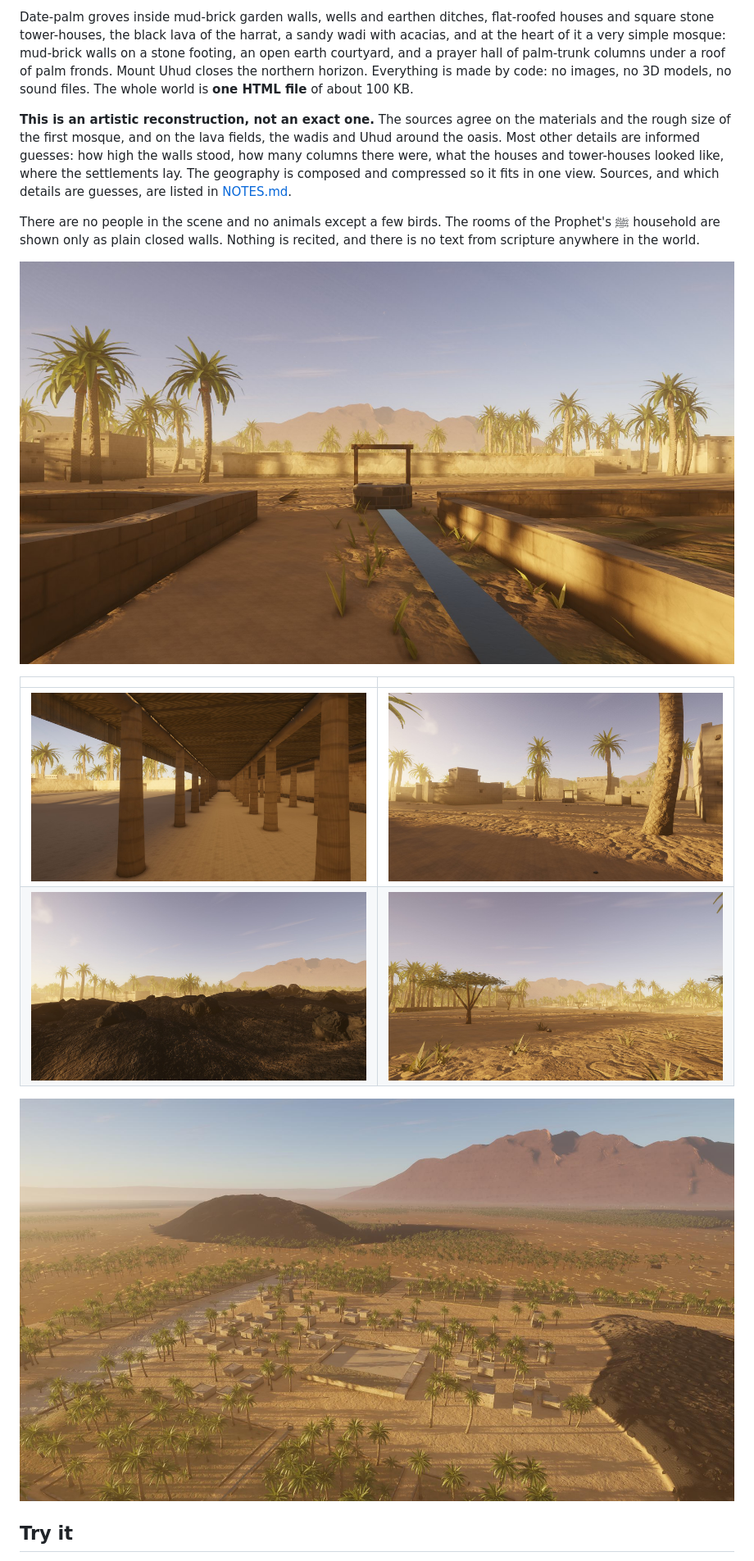
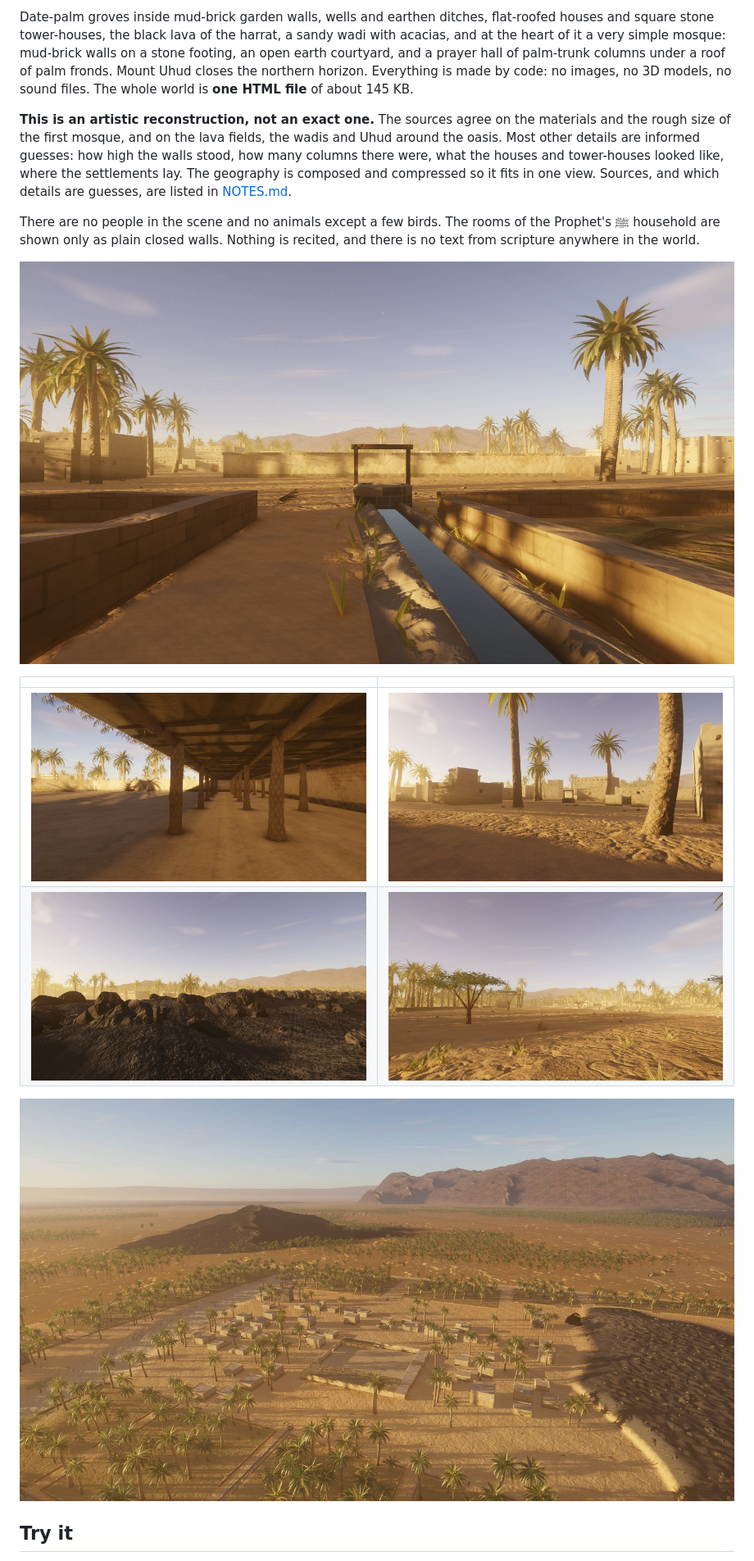
Before and after one commit to moeymakes/madinah-first-years, a Markdown page: README.md, the part around the change. Shown at 82% size. Drawn GitHub-style; pictures changed too: .github/screenshots/lane-to-the-mosque.jpg, .github/screenshots/lava-edge.jpg, .github/screenshots/over-the-oasis.jpg.

Commit message:
Realism stages 2+3 shipped by Moey's decision (prayer-hall critic major open): README screenshots from the shipped build, NOTES state
Co-Authored-By: Claude Opus 5.5 <noreply@anthropic.com>

```diff
--- a/README.md
+++ b/README.md
@@ -12,7 +12,7 @@ Date-palm groves inside mud-brick garden walls, wells and earthen ditches, flat-
 tower-houses, the black lava of the harrat, a sandy wadi with acacias, and at the heart of it a very simple
 mosque: mud-brick walls on a stone footing, an open earth courtyard, and a prayer hall of palm-trunk columns under
 a roof of palm fronds. Mount Uhud closes the northern horizon. Everything is made by code: no images, no 3D models,
-no sound files. The whole world is **one HTML file** of about 100 KB.
+no sound files. The whole world is **one HTML file** of about 145 KB.
 
 **This is an artistic reconstruction, not an exact one.** The sources agree on the materials and the rough size of
 the first mosque, and on the lava fields, the wadis and Uhud around the oasis. Most other details are informed guesses:
```
Also changed, not shown: NOTES.md (+5 -0 lines).
